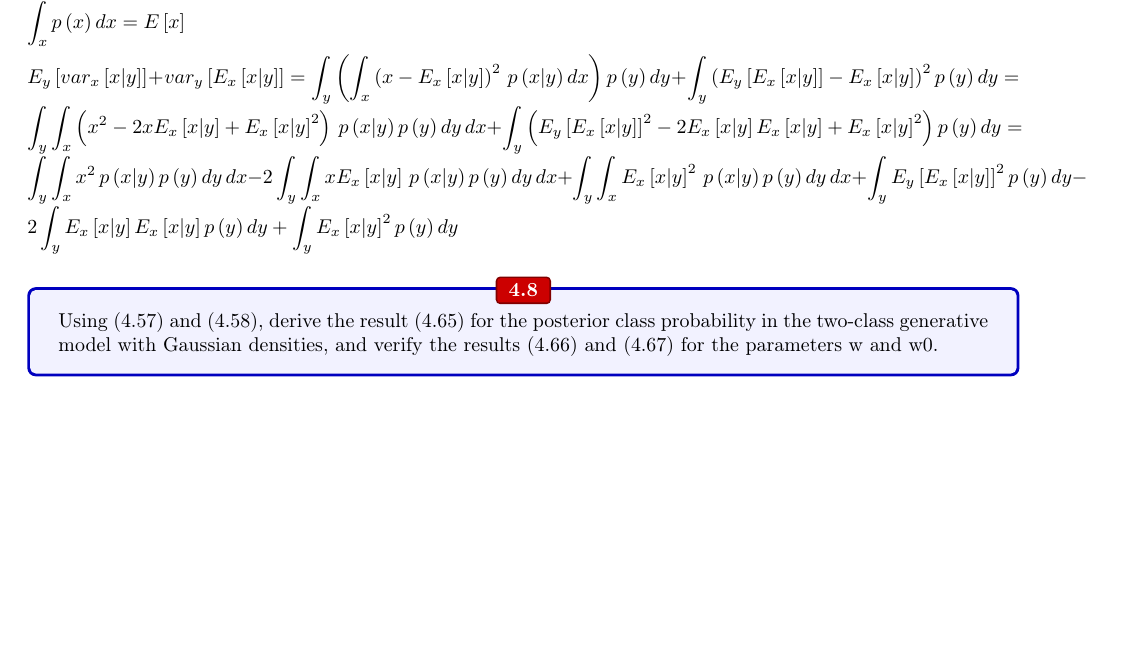
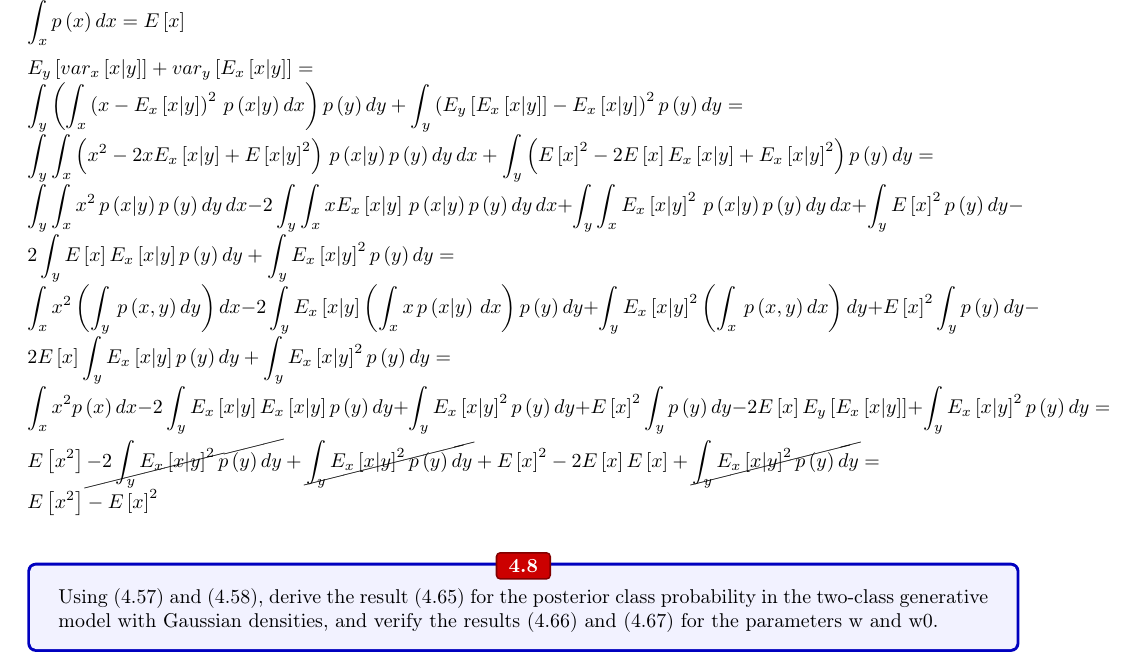
Before and after one commit to estudiantes-universitarios/-UNED-Mineria-de-Datos, a LaTeX document (Mineria de Datos/Material Didactico/Alumnos UNED/ejercicios.tex): part of page 1 of 4 before the commit and part of page 1 of 5 after it, cut so that both start at the same text, the shorter picture padded with empty space. Compiled offline with pdfLaTeX.

Commit message:
Mas del 2.8

```diff
--- a/Mineria de Datos/Material Didactico/Alumnos UNED/ejercicios.tex
+++ b/Mineria de Datos/Material Didactico/Alumnos UNED/ejercicios.tex
@@ -16,6 +16,7 @@
     %\usepackage{xparse}
     %\usepackage{tikz,lipsum,lmodern}
     \usepackage[most]{tcolorbox}
+    \usepackage{cancel} %Permite tachar expresiones
 
 \title{Mineria de Datos}
 \author{Estudiante UNED }
@@ -47,11 +48,35 @@ $ \displaystyle
 $ \\
 
 $ \displaystyle
-    E_y\left[ var_{x}\left[ x|y\right]\right] + var_{y}\left[E_x\left[x|y\right]\right]=
-    \int_{y} \left( \int_{x} \left(x-E_x\left[x|y\right]\right)^{2}\,p\left(x|y \right)dx \right)p\left(y \right)dy + \int_{y} \left(E_y\left[E_x\left[x|y\right]\right] - E_x\left[x|y\right]\right )^{2}p\left(y \right)dy=
-     \int_{y} \int_{x}\left(x^{2}-2xE_x\left[x|y\right] + E_x\left[x|y\right]^{2}\right)\,p\left(x|y \right)p\left(y \right)dy\,dx  +		\int_{y} \left(E_y\left[E_x\left[x|y\right]\right]^{2} -2E_x\left[x|y\right]E_x\left[x|y\right] +  E_x\left[x|y\right]^{2}\right)p\left(y \right)dy=
-     \int_{y} \int_{x}x^{2}\,p\left(x|y \right)p\left(y \right)dy\,dx -2 \int_{y}\int_{x}xE_x\left[x|y\right]\,p\left(x|y\right)p\left(y \right)dy\,dx  + \int_{y} \int_{x}E_x\left[x|y\right]^{2}\,p\left(x|y \right)p\left(y \right)dy\,dx +
-     \int_{y} E_y\left[E_x\left[x|y\right]\right]^{2} p\left(y \right)dy -2\int_{y} E_x\left[x|y\right]E_x\left[x|y\right]p\left(y \right)dy + \int_{y}  E_x\left[x|y\right]^{2}p\left(y \right)dy
+    E_y\left[ var_{x}\left[ x|y\right]\right] + var_{y}\left[E_x\left[x|y\right]\right]=\\
+    \int_{y} \left( \int_{x} \left(x-E_x\left[x|y\right]\right)^{2}\,p\left(x|y \right)dx \right)p\left(y \right)dy
+    + \int_{y} \left(E_y\left[E_x\left[x|y\right]\right] - E_x\left[x|y\right]\right )^{2}p\left(y \right)dy = \\
+     \int_{y} \int_{x}\left(x^{2}-2xE_x\left[x|y\right] + E\left[x|y\right]^{2}\right)\,p\left(x|y \right)p\left(y \right)dy\,dx
+      +	\int_{y} \left(E\left[x\right]^{2} -2E\left[x\right]E_x\left[x|y\right] +  E_x\left[x|y\right]^{2}\right)p\left(y \right)dy = \\
+     \int_{y} \int_{x}x^{2}\,p\left(x|y \right)p\left(y \right)dy\,dx
+     -2 \int_{y}\int_{x}xE_x\left[x|y\right]\,p\left(x|y\right)p\left(y \right)dy\,dx
+     + \int_{y} \int_{x}E_x\left[x|y\right]^{2}\,p\left(x|y \right)p\left(y \right)dy\,dx 		 	 + \int_{y}E\left[x\right]^{2} p\left(y \right)dy
+     -2\int_{y} E\left[x\right]E_x\left[x|y\right]p\left(y \right)dy
+     + \int_{y}  E_x\left[x|y\right]^{2}p\left(y \right)dy=  \\
+     \int_{x}x^{2}\left(\int_{y} \,p\left(x,y \right)dy\right)dx
+     -2 \int_{y}E_x\left[x|y\right] \left(\int_{x}x\,p\left(x|y\right)\,dx\right) p\left(y \right)dy
+     + \int_{y} E_x\left[x|y\right]^{2}\left(\int_{x}\,p\left(x,y \right)dx\right) dy
+     + E\left[x\right]^{2} \int_{y} p\left(y \right)dy
+     -2E\left[x\right] \int_{y} E_x\left[x|y\right]p\left(y \right)dy
+     + \int_{y}  E_x\left[x|y\right]^{2}p\left(y \right)dy =  \\
+     \int_{x}x^{2}p\left(x\right)dx
+     -2 \int_{y}E_x\left[x|y\right] E_x\left[x|y\right] p\left(y \right)dy
+     + \int_{y} E_x\left[x|y\right]^{2}p\left(y \right)dy
+     + E\left[x\right]^{2} \int_{y} p\left(y \right)dy
+     -2E\left[x\right] E_y\left[E_x\left[x|y\right]\right]
+     + \int_{y}  E_x\left[x|y\right]^{2}p\left(y \right)dy = \\
+     E\left[x^{2}\right]
+     \cancel{-2 \int_{y}E_x\left[x|y\right]^2 p\left(y \right)dy}
+     + \cancel{\int_{y} E_x\left[x|y\right]^{2}p\left(y \right)dy}
+     + E\left[x\right]^{2}
+     -2E\left[x\right] E\left[x\right]
+     + \cancel{\int_{y}  E_x\left[x|y\right]^{2}p\left(y \right)dy} = \\
+     E\left[x^{2}\right] - E\left[x\right]^{2}
 $ \\
 
 \begin {tcolorbox}
```
Also changed, not shown: Mineria de Datos/Material Didactico/Alumnos UNED/ejercicios.pdf, 2 other files.
